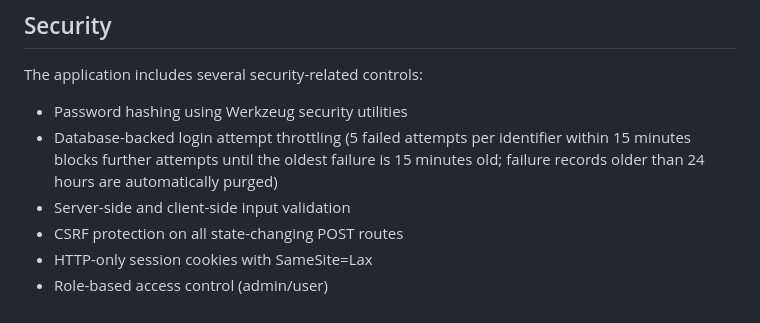
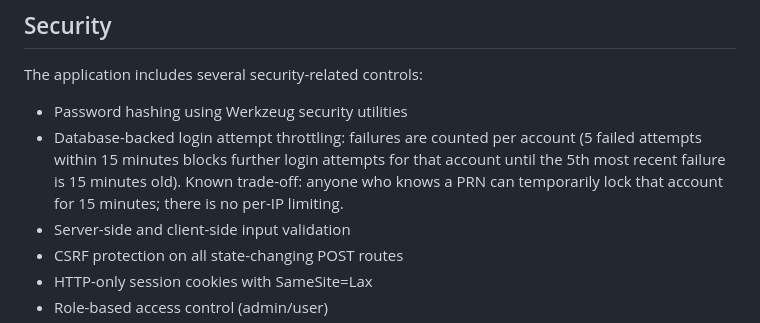
Before and after one commit to deoreparth700-design/Blockchain-Based-Secure-Online-Examination-System, a Markdown page: README.md, the part around the change. GitHub-like rendering.

Commit message:
docs: document account-level throttling trade-offs

```diff
--- a/README.md
+++ b/README.md
@@ -348,7 +348,7 @@ git diff --check
 The application includes several security-related controls:
 
 - Password hashing using Werkzeug security utilities
-- Database-backed login attempt throttling (5 failed attempts per identifier within 15 minutes blocks further attempts until the oldest failure is 15 minutes old; failure records older than 24 hours are automatically purged)
+- Database-backed login attempt throttling: failures are counted per account (5 failed attempts within 15 minutes blocks further login attempts for that account until the 5th most recent failure is 15 minutes old). Known trade-off: anyone who knows a PRN can temporarily lock that account for 15 minutes; there is no per-IP limiting.
 - Server-side and client-side input validation
 - CSRF protection on all state-changing POST routes
 - HTTP-only session cookies with SameSite=Lax
```
